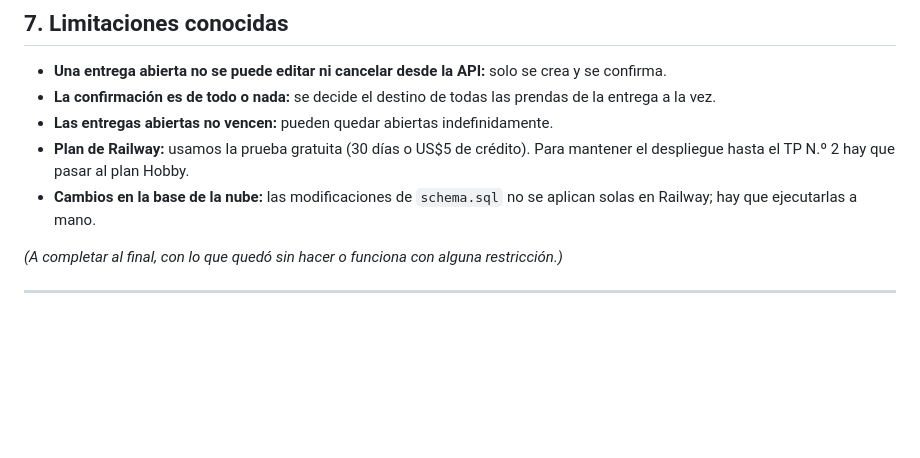
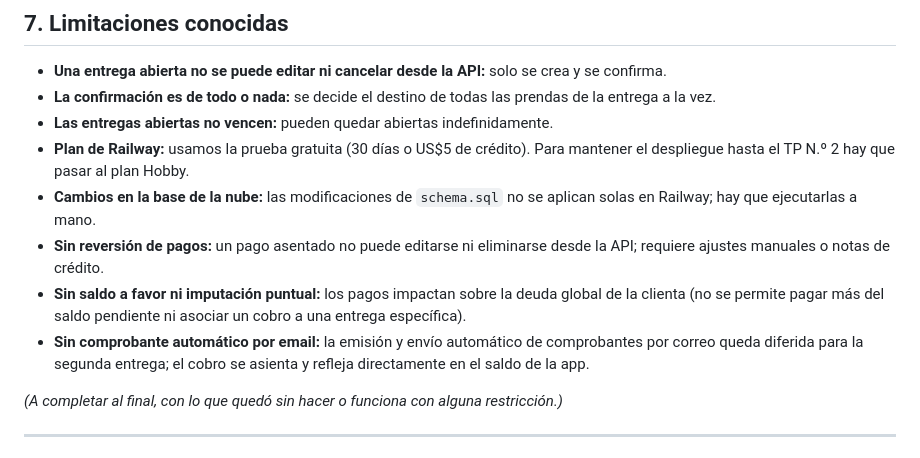
Before and after one commit to gabimaldonado/app_cuenta_corriente, a Markdown page: README.md, the part around one of its changes. GitHub-like rendering; blank space fills up the shorter version.

```diff
--- a/README.md
+++ b/README.md
@@ -155,6 +175,9 @@ _(A completar: geocodificación con Open-Meteo y mapa con Leaflet + OpenStreetMa
 - **Las entregas abiertas no vencen:** pueden quedar abiertas indefinidamente.
 - **Plan de Railway:** usamos la prueba gratuita (30 días o US$5 de crédito). Para mantener el despliegue hasta el TP N.º 2 hay que pasar al plan Hobby.
 - **Cambios en la base de la nube:** las modificaciones de `schema.sql` no se aplican solas en Railway; hay que ejecutarlas a mano.
+- **Sin reversión de pagos:** un pago asentado no puede editarse ni eliminarse desde la API; requiere ajustes manuales o notas de crédito.
+- **Sin saldo a favor ni imputación puntual:** los pagos impactan sobre la deuda global de la clienta (no se permite pagar más del saldo pendiente ni asociar un cobro a una entrega específica).
+- **Sin comprobante automático por email:** la emisión y envío automático de comprobantes por correo queda diferida para la segunda entrega; el cobro se asienta y refleja directamente en el saldo de la app.
 
 _(A completar al final, con lo que quedó sin hacer o funciona con alguna restricción.)_
 
```
Also changed, not shown: other parts of README.md (+27 -0 lines).
